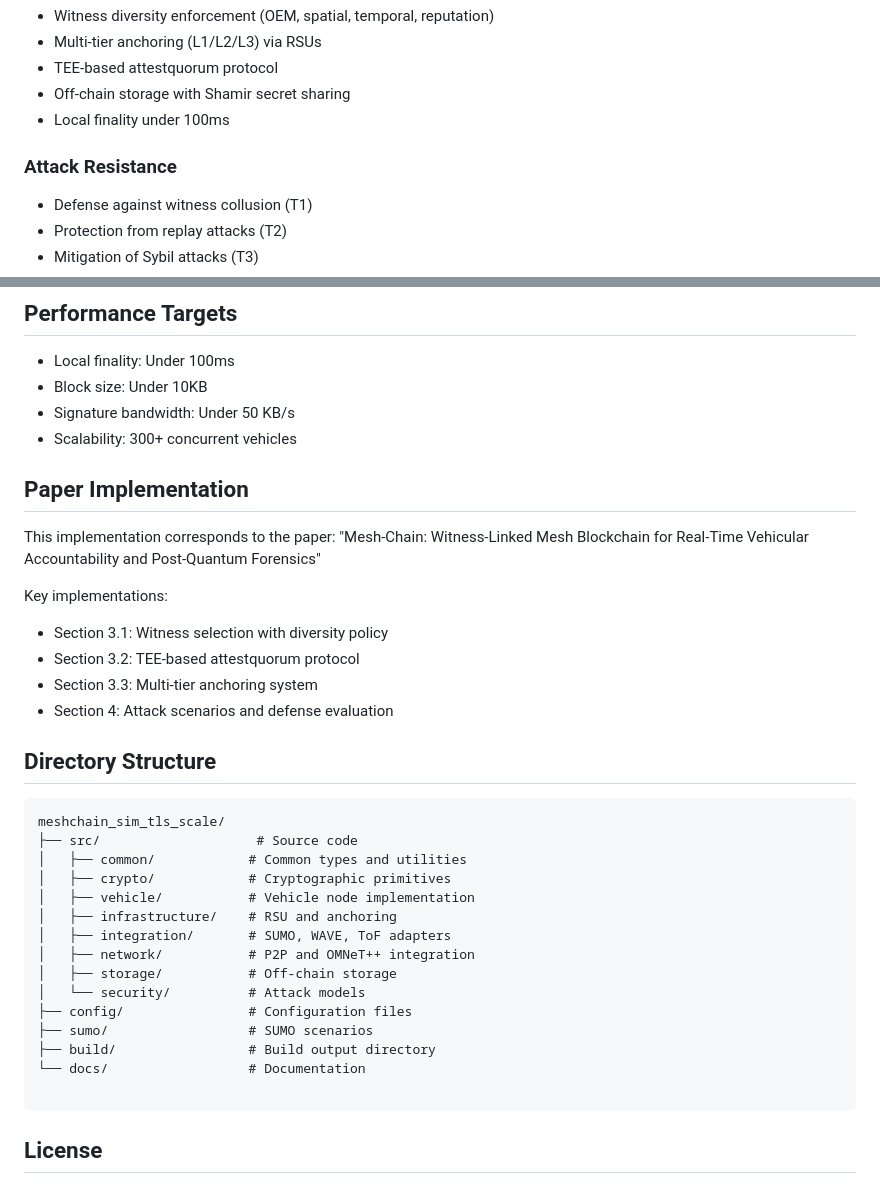
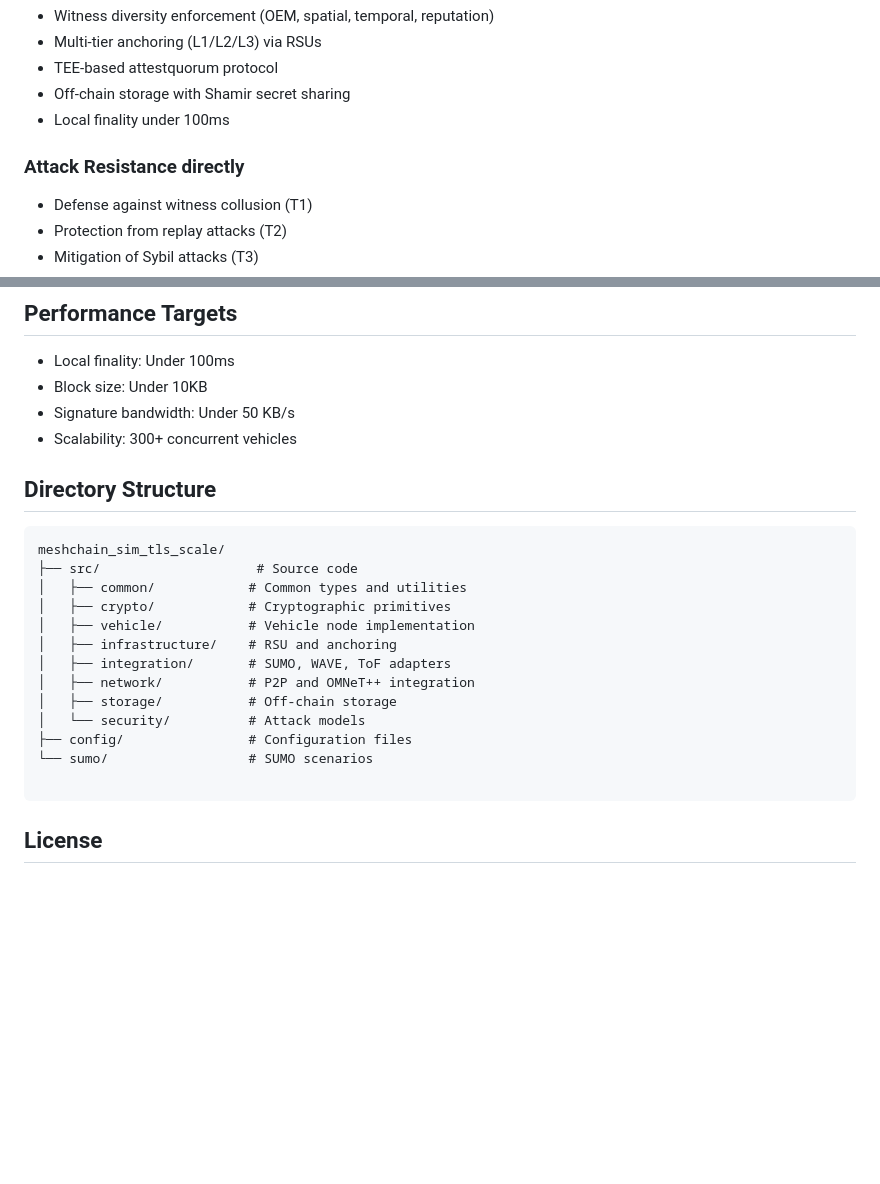
Before and after one commit to Wsang-Im/Mesh-chain, a Markdown page: README.md, 2 parts joined by grey strips. Rendered like a GitHub page; blank space fills up the shorter version.

````diff
--- a/README.md
+++ b/README.md
@@ -28,7 +28,7 @@ MeshChain is a distributed blockchain system designed for Vehicle-to-Everything
 - Off-chain storage with Shamir secret sharing
 - Local finality under 100ms
 
-### Attack Resistance
+### Attack Resistance directly
 - Defense against witness collusion (T1)
 - Protection from replay attacks (T2)
 - Mitigation of Sybil attacks (T3)
@@ -147,18 +147,6 @@ cd build
 - Signature bandwidth: Under 50 KB/s
 - Scalability: 300+ concurrent vehicles
 
-
-## Paper Implementation
-
-This implementation corresponds to the paper:
-"Mesh-Chain: Witness-Linked Mesh Blockchain for Real-Time Vehicular Accountability and Post-Quantum Forensics"
-
-Key implementations:
-- Section 3.1: Witness selection with diversity policy
-- Section 3.2: TEE-based attestquorum protocol
-- Section 3.3: Multi-tier anchoring system
-- Section 4: Attack scenarios and defense evaluation
-
 ## Directory Structure
 
 ```
@@ -173,9 +161,7 @@ meshchain_sim_tls_scale/
 │   ├── storage/           # Off-chain storage
 │   └── security/          # Attack models
 ├── config/                # Configuration files
-├── sumo/                  # SUMO scenarios
-├── build/                 # Build output directory
-└── docs/                  # Documentation
+└── sumo/                  # SUMO scenarios
 
 ```
 
````
